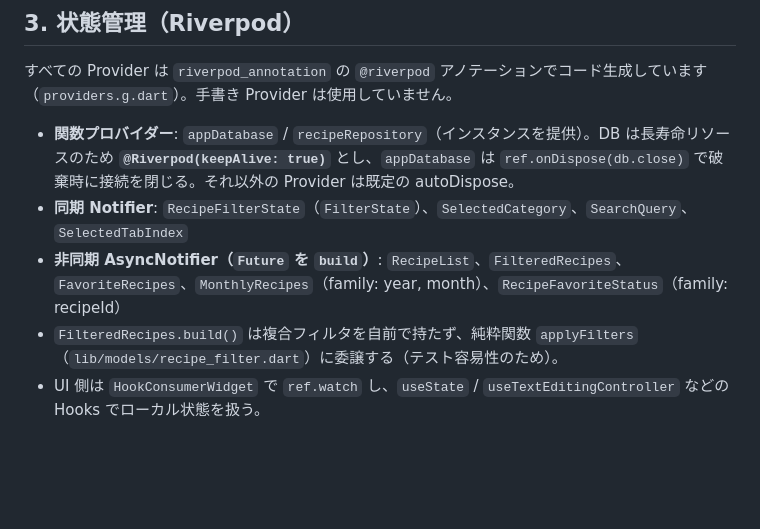
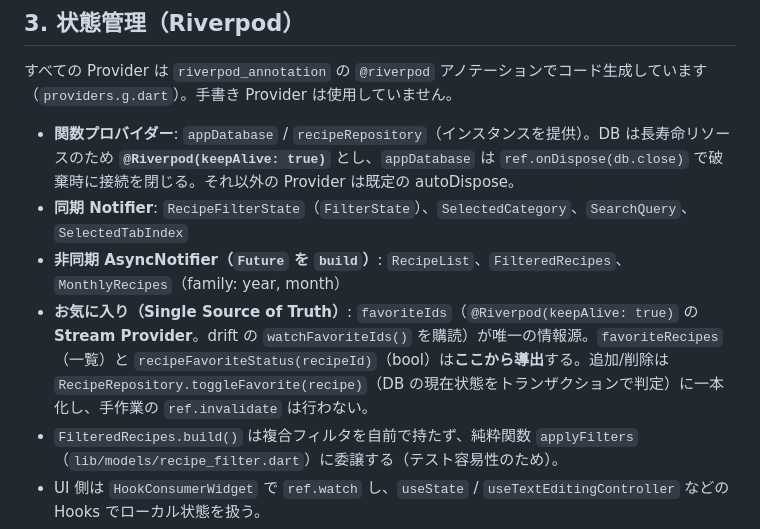
Before and after one commit to fumiyasac/recipe_search_app, a Markdown page: architecture_guidance.md, the part around one of its changes. Drawn GitHub-style; blank space fills up the shorter version.

```diff
--- a/architecture_guidance.md
+++ b/architecture_guidance.md
@@ -78,7 +78,8 @@ graph TD
 
 - **関数プロバイダー**: `appDatabase` / `recipeRepository`（インスタンスを提供）。DB は長寿命リソースのため **`@Riverpod(keepAlive: true)`** とし、`appDatabase` は `ref.onDispose(db.close)` で破棄時に接続を閉じる。それ以外の Provider は既定の autoDispose。
 - **同期 Notifier**: `RecipeFilterState`（`FilterState`）、`SelectedCategory`、`SearchQuery`、`SelectedTabIndex`
-- **非同期 AsyncNotifier（`Future` を `build`）**: `RecipeList`、`FilteredRecipes`、`FavoriteRecipes`、`MonthlyRecipes`（family: year, month）、`RecipeFavoriteStatus`（family: recipeId）
+- **非同期 AsyncNotifier（`Future` を `build`）**: `RecipeList`、`FilteredRecipes`、`MonthlyRecipes`（family: year, month）
+- **お気に入り（Single Source of Truth）**: `favoriteIds`（`@Riverpod(keepAlive: true)` の **Stream Provider**。drift の `watchFavoriteIds()` を購読）が唯一の情報源。`favoriteRecipes`（一覧）と `recipeFavoriteStatus(recipeId)`（bool）は**ここから導出**する。追加/削除は `RecipeRepository.toggleFavorite(recipe)`（DB の現在状態をトランザクションで判定）に一本化し、手作業の `ref.invalidate` は行わない。
 - `FilteredRecipes.build()` は複合フィルタを自前で持たず、純粋関数 `applyFilters`（`lib/models/recipe_filter.dart`）に委譲する（テスト容易性のため）。
 - UI 側は `HookConsumerWidget` で `ref.watch` し、`useState` / `useTextEditingController` などの Hooks でローカル状態を扱う。
 
```
Also changed, not shown: other parts of architecture_guidance.md (+38 -12 lines), README.md (+2 -2 lines).
